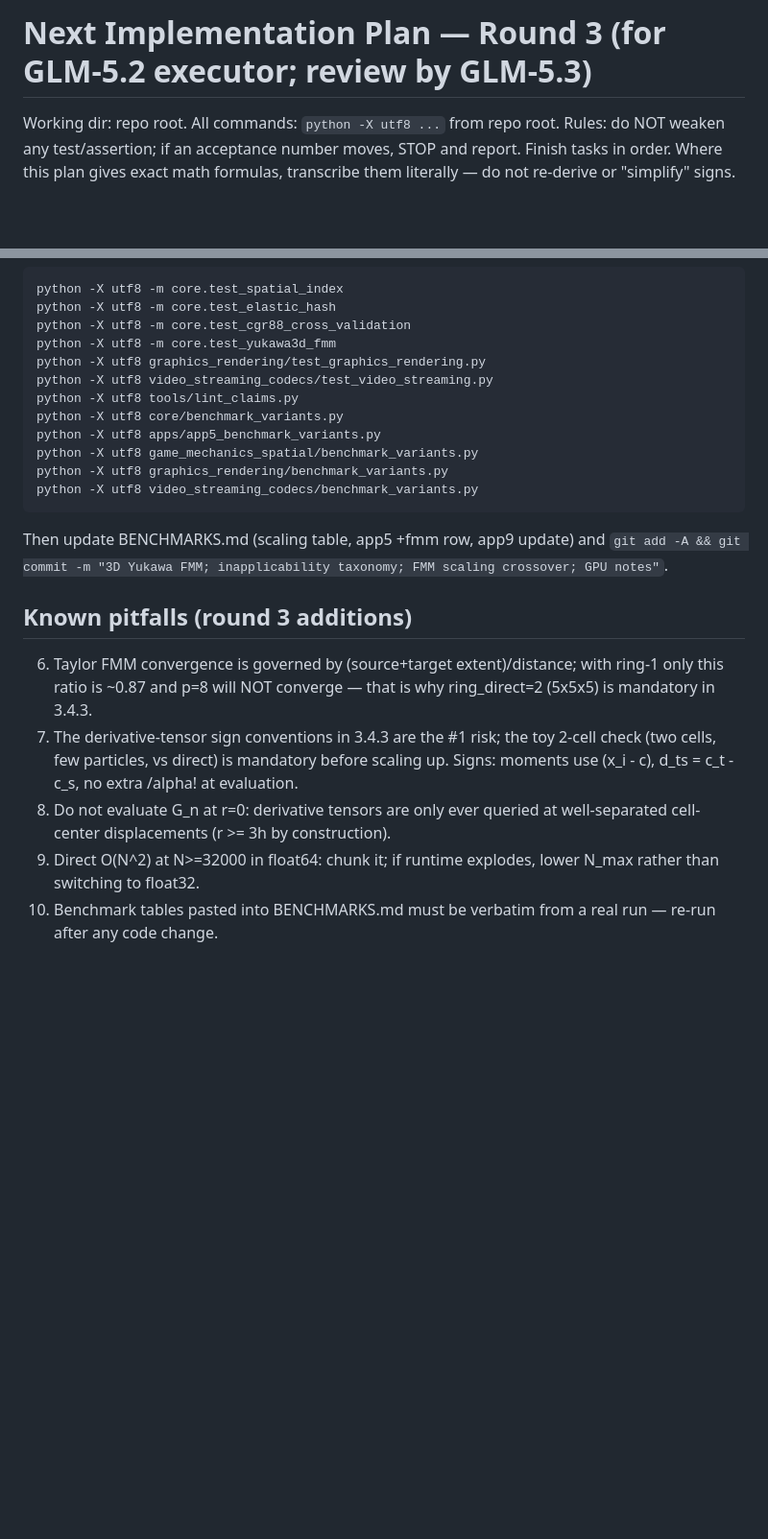
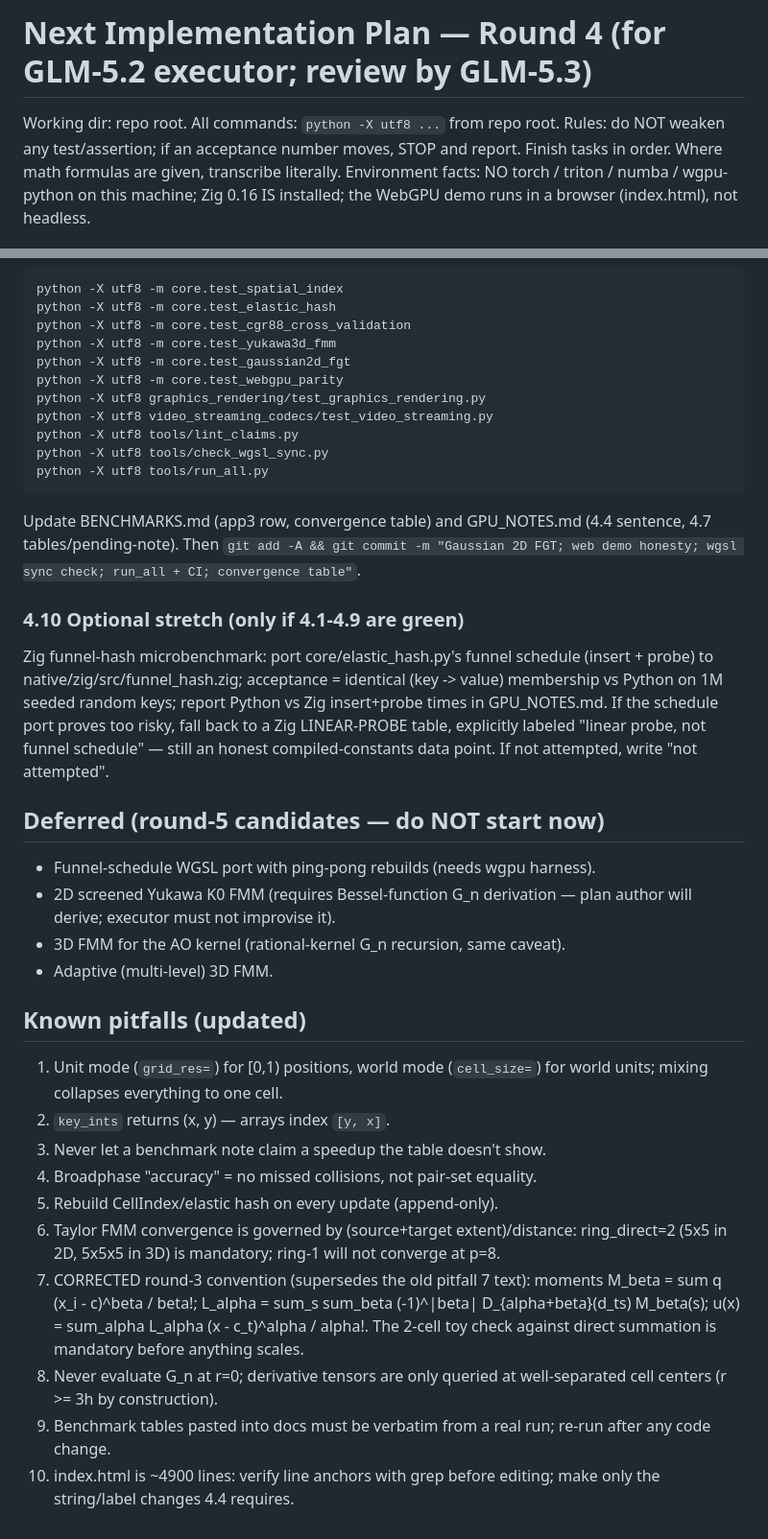
Before and after one commit to OpenAnimal/tree-free-nbody-engine, a Markdown page: next_implementation_plan.md, 2 parts joined by grey strips. Shown at 96% size. GitHub-like rendering; blank space fills up the shorter version.

````diff
--- a/next_implementation_plan.md
+++ b/next_implementation_plan.md
@@ -1,7 +1,9 @@
-# Next Implementation Plan — Round 3 (for GLM-5.2 executor; review by GLM-5.3)
+# Next Implementation Plan — Round 4 (for GLM-5.2 executor; review by GLM-5.3)
 
 Working dir: repo root. All commands: `python -X utf8 ...` from repo root.
 Rules: do NOT weaken any test/assertion; if an acceptance number moves,
-STOP and report. Finish tasks in order. Where this plan gives exact math
-formulas, transcribe them literally — do not re-derive or "simplify" signs.
+STOP and report. Finish tasks in order. Where math formulas are given,
+transcribe literally. Environment facts: NO torch / triton / numba /
+wgpu-python on this machine; Zig 0.16 IS installed; the WebGPU demo runs
+in a browser (index.html), not headless.
 
@@ -168,30 +142,54 @@ python -X utf8 -m core.test_spatial_index
 python -X utf8 -m core.test_elastic_hash
 python -X utf8 -m core.test_cgr88_cross_validation
 python -X utf8 -m core.test_yukawa3d_fmm
+python -X utf8 -m core.test_gaussian2d_fgt
+python -X utf8 -m core.test_webgpu_parity
 python -X utf8 graphics_rendering/test_graphics_rendering.py
 python -X utf8 video_streaming_codecs/test_video_streaming.py
 python -X utf8 tools/lint_claims.py
-python -X utf8 core/benchmark_variants.py
-python -X utf8 apps/app5_benchmark_variants.py
-python -X utf8 game_mechanics_spatial/benchmark_variants.py
-python -X utf8 graphics_rendering/benchmark_variants.py
-python -X utf8 video_streaming_codecs/benchmark_variants.py
+python -X utf8 tools/check_wgsl_sync.py
+python -X utf8 tools/run_all.py
 ```
-Then update BENCHMARKS.md (scaling table, app5 +fmm row, app9 update)
-and `git add -A && git commit -m "3D Yukawa FMM; inapplicability taxonomy; FMM scaling crossover; GPU notes"`.
+Update BENCHMARKS.md (app3 row, convergence table) and GPU_NOTES.md (4.4
+sentence, 4.7 tables/pending-note). Then
+`git add -A && git commit -m "Gaussian 2D FGT; web demo honesty; wgsl sync check; run_all + CI; convergence table"`.
 
-## Known pitfalls (round 3 additions)
+### 4.10 Optional stretch (only if 4.1-4.9 are green)
+Zig funnel-hash microbenchmark: port core/elastic_hash.py's funnel
+schedule (insert + probe) to native/zig/src/funnel_hash.zig; acceptance =
+identical (key -> value) membership vs Python on 1M seeded random keys;
+report Python vs Zig insert+probe times in GPU_NOTES.md. If the schedule
+port proves too risky, fall back to a Zig LINEAR-PROBE table, explicitly
+labeled "linear probe, not funnel schedule" — still an honest
+compiled-constants data point. If not attempted, write "not attempted".
 
-6. Taylor FMM convergence is governed by (source+target extent)/distance;
-   with ring-1 only this ratio is ~0.87 and p=8 will NOT converge — that
-   is why ring_direct=2 (5x5x5) is mandatory in 3.4.3.
-7. The derivative-tensor sign conventions in 3.4.3 are the #1 risk;
-   the toy 2-cell check (two cells, few particles, vs direct) is
-   mandatory before scaling up. Signs: moments use (x_i - c), d_ts =
-   c_t - c_s, no extra /alpha! at evaluation.
-8. Do not evaluate G_n at r=0: derivative tensors are only ever queried
-   at well-separated cell-center displacements (r >= 3h by construction).
-9. Direct O(N^2) at N>=32000 in float64: chunk it; if runtime explodes,
-   lower N_max rather than switching to float32.
-10. Benchmark tables pasted into BENCHMARKS.md must be verbatim from a
-    real run — re-run after any code change.
+## Deferred (round-5 candidates — do NOT start now)
+
+- Funnel-schedule WGSL port with ping-pong rebuilds (needs wgpu harness).
+- 2D screened Yukawa K0 FMM (requires Bessel-function G_n derivation —
+  plan author will derive; executor must not improvise it).
+- 3D FMM for the AO kernel (rational-kernel G_n recursion, same caveat).
+- Adaptive (multi-level) 3D FMM.
+
+## Known pitfalls (updated)
+
+1. Unit mode (`grid_res=`) for [0,1) positions, world mode (`cell_size=`)
+   for world units; mixing collapses everything to one cell.
+2. `key_ints` returns (x, y) — arrays index `[y, x]`.
+3. Never let a benchmark note claim a speedup the table doesn't show.
+4. Broadphase "accuracy" = no missed collisions, not pair-set equality.
+5. Rebuild CellIndex/elastic hash on every update (append-only).
+6. Taylor FMM convergence is governed by (source+target extent)/distance:
+   ring_direct=2 (5x5 in 2D, 5x5x5 in 3D) is mandatory; ring-1 will not
+   converge at p=8.
+7. CORRECTED round-3 convention (supersedes the old pitfall 7 text):
+   moments M_beta = sum q (x_i - c)^beta / beta!;
+   L_alpha = sum_s sum_beta (-1)^|beta| D_{alpha+beta}(d_ts) M_beta(s);
+   u(x) = sum_alpha L_alpha (x - c_t)^alpha / alpha!.  The 2-cell toy
+   check against direct summation is mandatory before anything scales.
+8. Never evaluate G_n at r=0; derivative tensors are only queried at
+   well-separated cell centers (r >= 3h by construction).
+9. Benchmark tables pasted into docs must be verbatim from a real run;
+   re-run after any code change.
+10. index.html is ~4900 lines: verify line anchors with grep before
+    editing; make only the string/label changes 4.4 requires.
````
Also changed, not shown: other parts of next_implementation_plan.md (+117 -145 lines).
